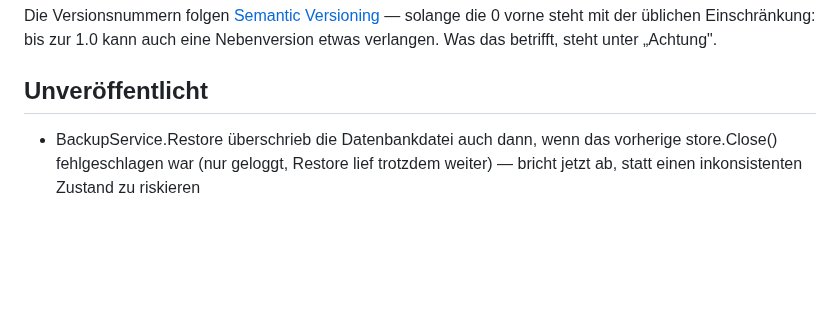
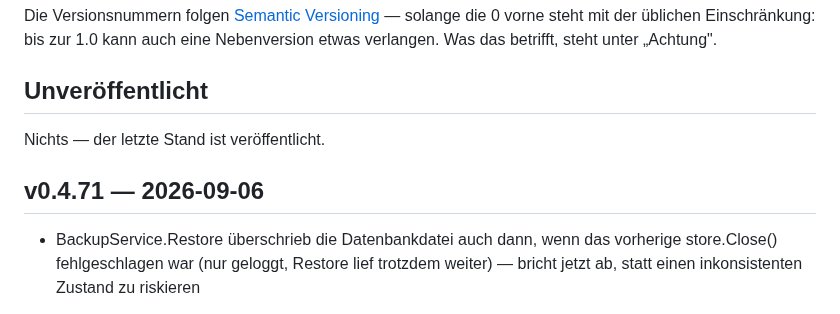
Before and after one commit to marion909/VoltPanel, a Markdown page: CHANGELOG.md, the part around the change. Rendered like a GitHub page; blank space fills up the shorter version.

Commit message:
CHANGELOG.md: v0.4.71

```diff
--- a/CHANGELOG.md
+++ b/CHANGELOG.md
@@ -12,6 +12,10 @@ solange die 0 vorne steht mit der üblichen Einschränkung: bis zur 1.0 kann auc
 eine Nebenversion etwas verlangen. Was das betrifft, steht unter „Achtung".
 
 ## Unveröffentlicht
+
+Nichts — der letzte Stand ist veröffentlicht.
+
+## v0.4.71 — 2026-09-06
 
 - BackupService.Restore überschrieb die Datenbankdatei auch dann, wenn
   das vorherige store.Close() fehlgeschlagen war (nur geloggt, Restore
```
